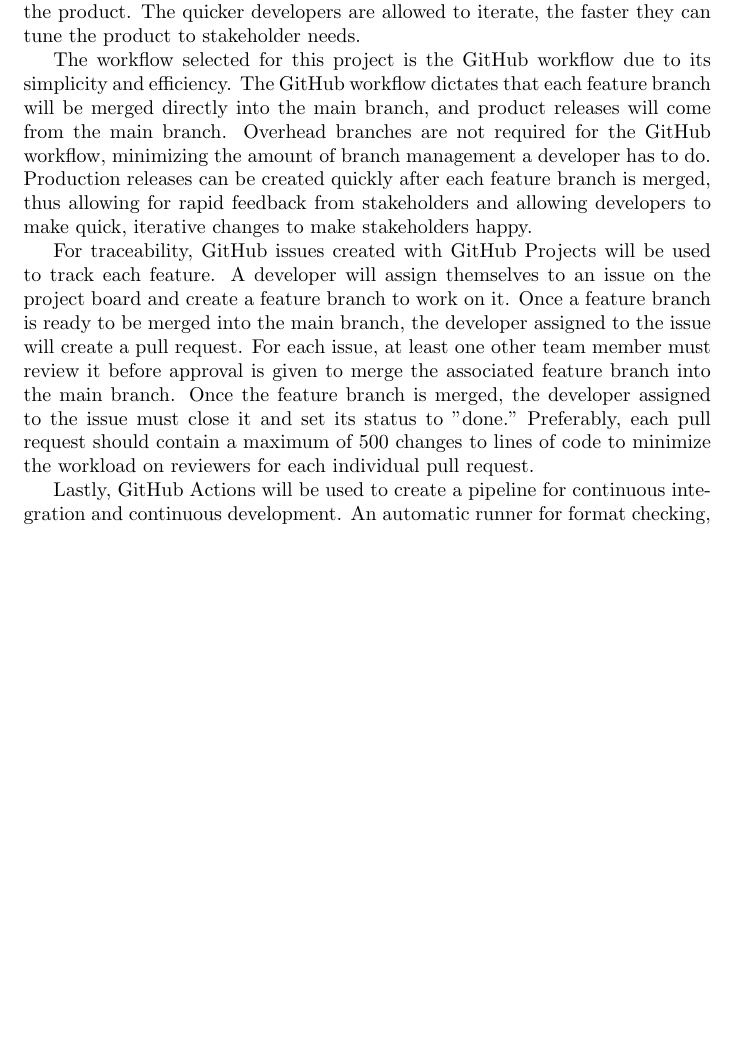
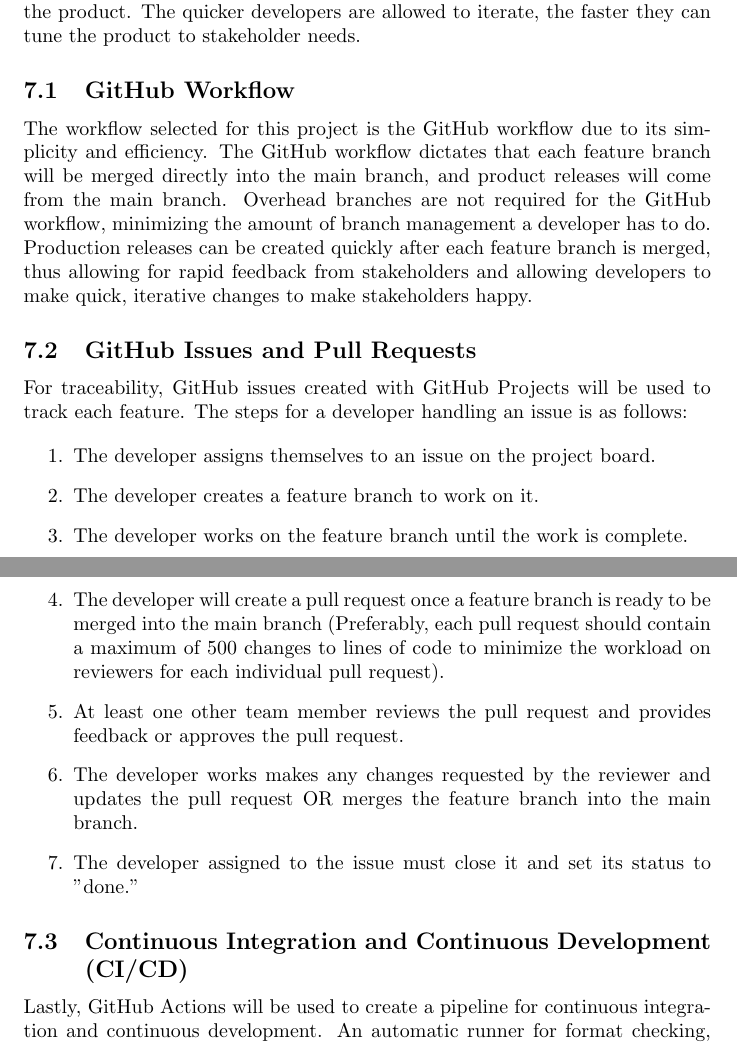
Before and after one commit to lilyporter/Ghoti, a LaTeX document (docs/DevelopmentPlan/DevelopmentPlan.tex): part of page 4 of 14 before the commit and two parts of pages 4 and 5 of 14 after it, the two joined at a grey line, cut so that both start at the same text, the shorter picture padded with empty space. Compiled offline with pdfLaTeX; a LaTeX package or settings file that is missing is left out.

Commit message:
docs: Rearranged workflow documentation to be easier to read

```diff
--- a/docs/DevelopmentPlan/DevelopmentPlan.tex
+++ b/docs/DevelopmentPlan/DevelopmentPlan.tex
@@ -101,10 +101,23 @@
 
 Stakeholders and developers will work closely together on creating this project. Thus, it is cruicial to use a workflow that simplifies the development cycle, allows for rapid feedback from stakeholders, and allows for quick iterations on the product. The quicker developers are allowed to iterate, the faster they can tune the product to stakeholder needs.
 
+\subsection{GitHub Workflow}
 The workflow selected for this project is the GitHub workflow due to its simplicity and efficiency. The GitHub workflow dictates that each feature branch will be merged directly into the main branch, and product releases will come from the main branch. Overhead branches are not required for the GitHub workflow, minimizing the amount of branch management a developer has to do. Production releases can be created quickly after each feature branch is merged, thus allowing for rapid feedback from stakeholders and allowing developers to make quick, iterative changes to make stakeholders happy.
 
-For traceability, GitHub issues created with GitHub Projects will be used to track each feature. A developer will assign themselves to an issue on the project board and create a feature branch to work on it. Once a feature branch is ready to be merged into the main branch, the developer assigned to the issue will create a pull request. For each issue, at least one other team member must review it before approval is given to merge the associated feature branch into the main branch. Once the feature branch is merged, the developer assigned to the issue must close it and set its status to "done." Preferably, each pull request should contain a maximum of 500 changes to lines of code to minimize the workload on reviewers for each individual pull request.
+\subsection{GitHub Issues and Pull Requests}
+For traceability, GitHub issues created with GitHub Projects will be used to track each feature. The steps for a developer handling an issue is as follows:
 
+\begin{enumerate}
+  \item The developer assigns themselves to an issue on the project board.
+  \item The developer creates a feature branch to work on it.
+  \item The developer works on the feature branch until the work is complete.
+  \item The developer will create a pull request once a feature branch is ready to be merged into the main branch (Preferably, each pull request should contain a maximum of 500 changes to lines of code to minimize the workload on reviewers for each individual pull request).
+  \item At least one other team member reviews the pull request and provides feedback or approves the pull request.
+  \item The developer works makes any changes requested by the reviewer and updates the pull request OR merges the feature branch into the main branch.
+  \item The developer assigned to the issue must close it and set its status to "done."
+\end{enumerate}
+
+\subsection{Continuous Integration and Continuous Development (CI/CD)}
 Lastly, GitHub Actions will be used to create a pipeline for continuous integration and continuous development. An automatic runner for format checking, unit testing, and vulnerability checking will be part of the pipeline. Since the project is using a model that requires training and/or fine-tuning, benchmark testing, regression testing, and model latency checks will also need to be added to the pipeline to ensure thresholds for the product are met. Other checks may be added to the pipeline as needed.
 
 \section{Project Decomposition and Scheduling}
```
